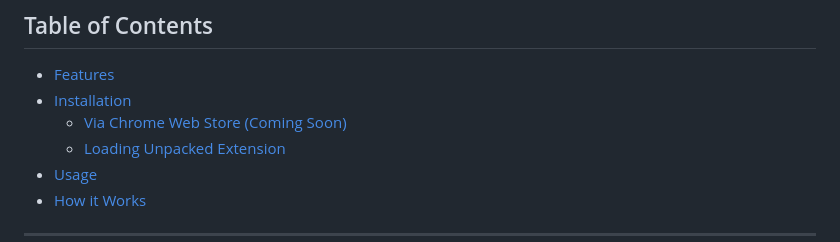
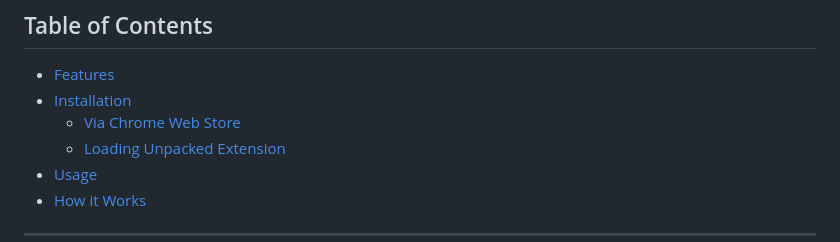
Before and after one commit to shreejaykurhade/Network_Info_Extension, a Markdown page: README.md, the part around the change. GitHub-like rendering.

```diff
--- a/README.md
+++ b/README.md
@@ -11,7 +11,7 @@ A simple and elegant browser extension to check your internet download speed, pi
 
 -   [Features](#features)
 -   [Installation](#installation)
-    -   [Via Chrome Web Store (Coming Soon)](#via-chrome-web-store-coming-soon)
+    -   [Via Chrome Web Store ](#via-chrome-web-store-coming-soon)
     -   [Loading Unpacked Extension](#loading-unpacked-extension)
 -   [Usage](#usage)
 -   [How it Works](#how-it-works)
```
